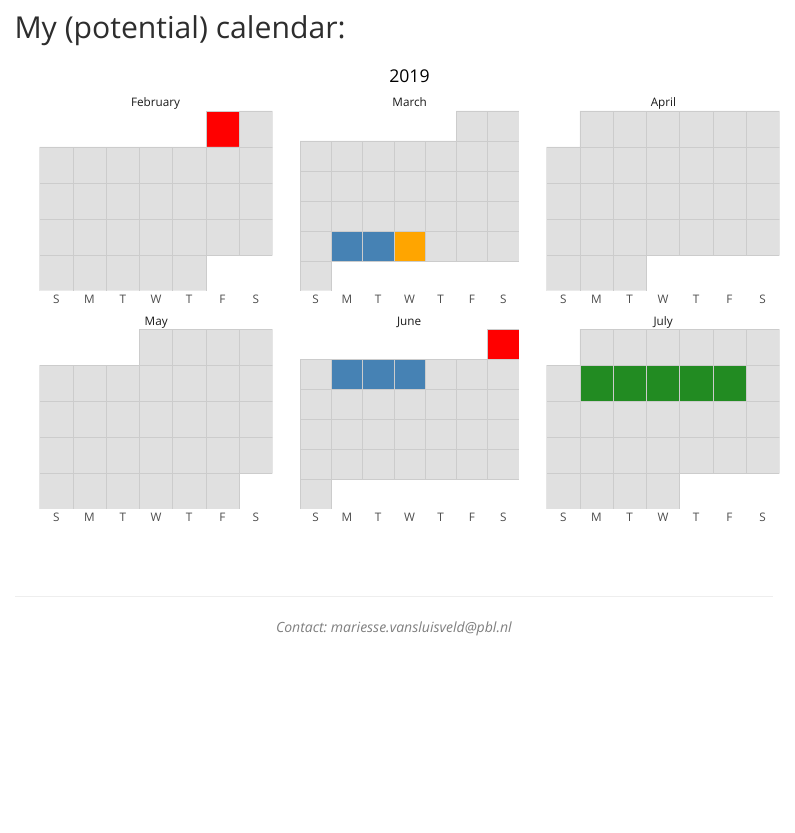
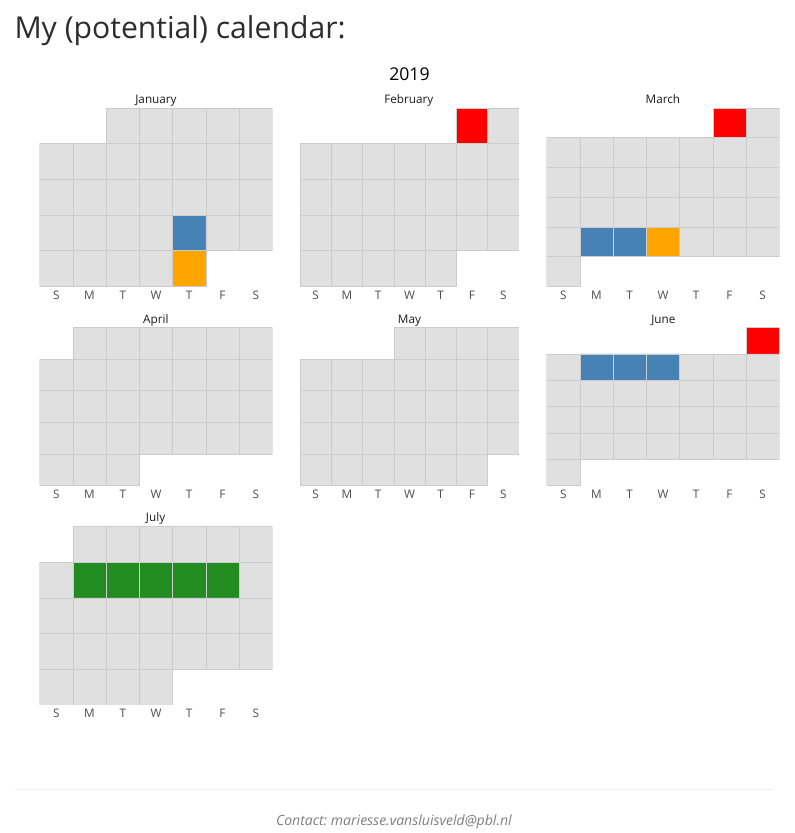
Before and after one commit to marieyesse/marieyesse.github.io, an R Markdown document (index.Rmd): the page in a window 1100 px wide, from 480 px down. Rendered offline with R 4.5, knitr and Pandoc, with nearby package versions; menus at the side of the page are left out.

Commit message:
update agenda

````diff
--- a/data/calendar.csv
+++ b/data/calendar.csv
@@ -13,3 +13,6 @@ Date,Class,What,URL
 26/3/2019,Conference,REINVENT project meeting,
 27/3/2019,Conference,REINVENT project meeting,
 27/3/2019,Stakeholder Workshop,REINVENT workshop,
+1/3/2019,Deadline,ESG,
+24/1/2019,Conference,Pathways to Sustainability,
+31/1/2019,Stakeholder Workshop,YES-DC,
--- a/index.Rmd
+++ b/index.Rmd
@@ -65,14 +65,14 @@ ggcal <- function(dates, fills, activity) {
            y=max(monthweek)-monthweek+1)
 
 weekdays <- c("S", "M", "T", "W", "T", "F", "S")
-ggplot(t2, aes(dow, y, fill=fill, alpha=as.factor(activity))) +
+ggplot(t2, aes(dow, y, fill=fill, alpha=as.factor(alpha))) +
   geom_tile(color="gray80") +
   facet_wrap(~monlabel, ncol=3, scales="free") +
   scale_x_continuous(expand=c(0,0), position="top",
                      breaks=seq(0,6), labels=weekdays) +
   scale_y_continuous(expand=c(0,0)) +
-  scale_alpha_discrete(breaks=c("1", "2", "3", "4", "5", "6", "7", "8", "9", "10"),
-                      range = c(1,1,1,1,1,1,1,1,1,1)) +
+  scale_alpha_discrete(breaks=c(1:100),
+                      range = c(rep(1,100))) +
   theme(panel.background=element_rect(fill=NA, color=NA),
         strip.background = element_rect(fill=NA, color=NA),
         strip.text.x = element_text(hjust=0, face="bold"),
@@ -87,7 +87,7 @@ ggplot(t2, aes(dow, y, fill=fill, alpha=as.factor(activity))) +
 ```
 
 
-```{r results=TRUE, message=FALSE, warning=FALSE, echo=FALSE, fig.width=8, fig.height=5}
+```{r results=TRUE, message=FALSE, warning=FALSE, echo=FALSE, fig.width=8, fig.height=7}
 
 calendar = read.csv("data/calendar.csv", sep=",", dec=".")
 calendar$Date <- as.Date(calendar$Date,  tryFormats = c("%d/%m/%Y"))
````
Also changed, not shown: tweets.Rmd (+13 -0 lines), index.html, tweets.html, 1 other file.
